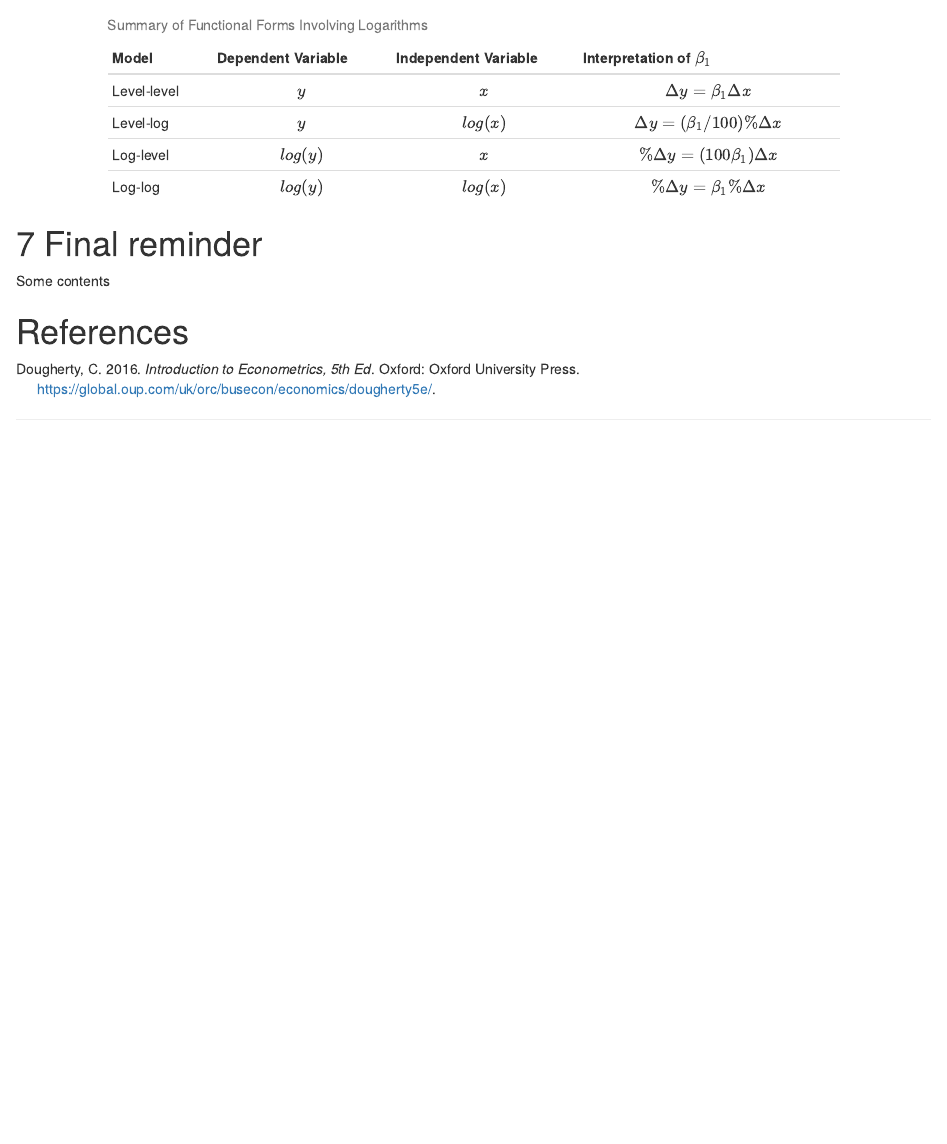
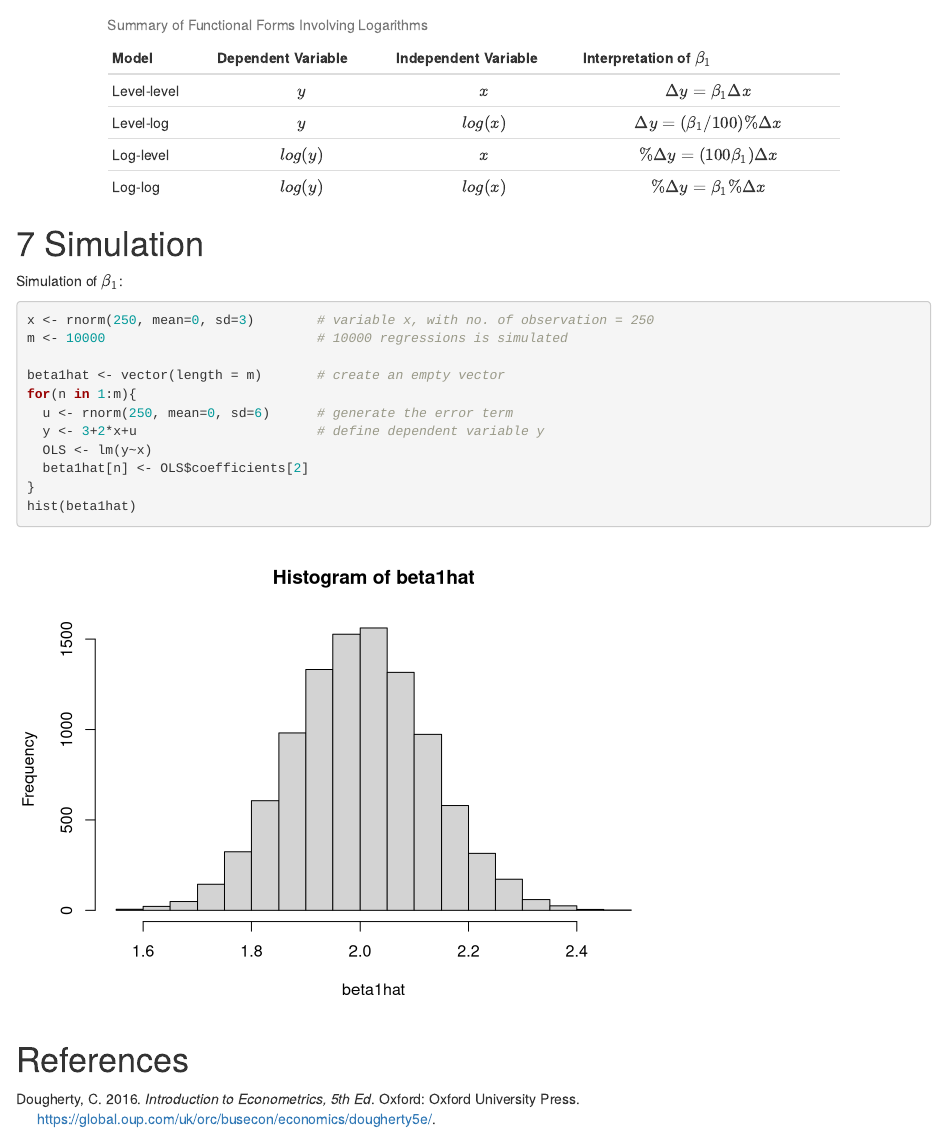
Before and after one commit to stevenkhwun/EconometricsUsingR, an R Markdown document (Chapter1.Rmd): the page in a window 1100 px wide, from 8110 px down. Rendered offline with R 4.5, knitr and Pandoc, with nearby package versions; code that draws random numbers runs with fixed seeds of ours.

Commit message:
Simulation added in Chapter1.

````diff
--- a/Chapter1.Rmd
+++ b/Chapter1.Rmd
@@ -322,9 +322,23 @@ Log-log    |$log(y)$           |$log(x)$            |$\%{\Delta}y={\beta_1}\%{\D
 Table: Summary of Functional Forms Involving Logarithms
 </div>
 
-# Final reminder
+# Simulation
 
-Some contents
+Simulation of $\beta_1$:
+
+```{r}
+x <- rnorm(250, mean=0, sd=3)        # variable x, with no. of observation = 250
+m <- 10000                           # 10000 regressions is simulated
+
+beta1hat <- vector(length = m)       # create an empty vector
+for(n in 1:m){
+  u <- rnorm(250, mean=0, sd=6)      # generate the error term
+  y <- 3+2*x+u                       # define dependent variable y
+  OLS <- lm(y~x)
+  beta1hat[n] <- OLS$coefficients[2]
+}
+hist(beta1hat)
+```
 
 
 # References
````
Also changed, not shown: Chapter1.html.
